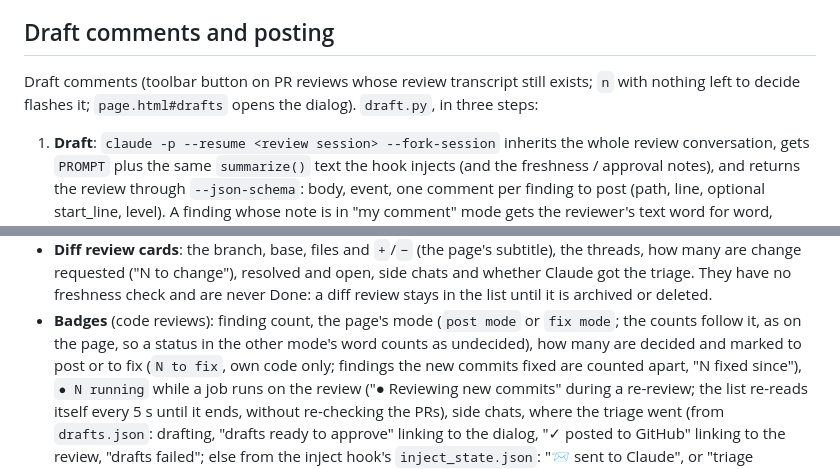
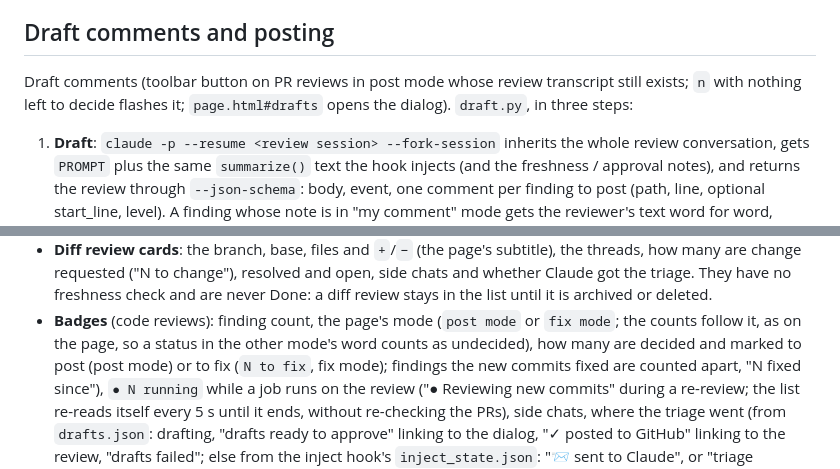
Before and after one commit to PolAlcarria/a-bit-human-review, a Markdown page: docs/behaviour.md, 2 parts joined by grey strips. Rendered like a GitHub page.

```diff
--- a/docs/behaviour.md
+++ b/docs/behaviour.md
@@ -258,7 +258,7 @@ built-in buttons, and an empty list shows none. A page opened as a file shows th
 
 ## Draft comments and posting
 
-Draft comments (toolbar button on PR reviews whose review transcript still exists; `n` with nothing left to decide
+Draft comments (toolbar button on PR reviews in post mode whose review transcript still exists; `n` with nothing left to decide
 flashes it; `page.html#drafts` opens the dialog). `draft.py`, in three steps:
 
 1. **Draft**: `claude -p --resume <review session> --fork-session` inherits the whole review conversation, gets `PROMPT`
@@ -304,7 +304,7 @@ Served at `/`, filled from `GET /api/reviews`.
   requested ("N to change"), resolved and open, side chats and whether Claude got the triage. They have no freshness
   check and are never Done: a diff review stays in the list until it is archived or deleted.
 - **Badges** (code reviews): finding count, the page's mode (`post mode` or `fix mode`; the counts follow it, as on the
-  page, so a status in the other mode's word counts as undecided), how many are decided and marked to post or to fix (`N to fix`, own code only; findings the
+  page, so a status in the other mode's word counts as undecided), how many are decided and marked to post (post mode) or to fix (`N to fix`, fix mode); findings the
   new commits fixed are counted apart, "N fixed since"), `● N running` while a job runs on the review ("● Reviewing new
   commits" during a re-review; the list re-reads itself every 5 s until it ends, without re-checking the PRs), side
   chats, where the triage went (from `drafts.json`: drafting, "drafts ready to approve" linking to the dialog, "✓ posted
```
Also changed, not shown: other parts of docs/behaviour.md (+8 -7 lines).
